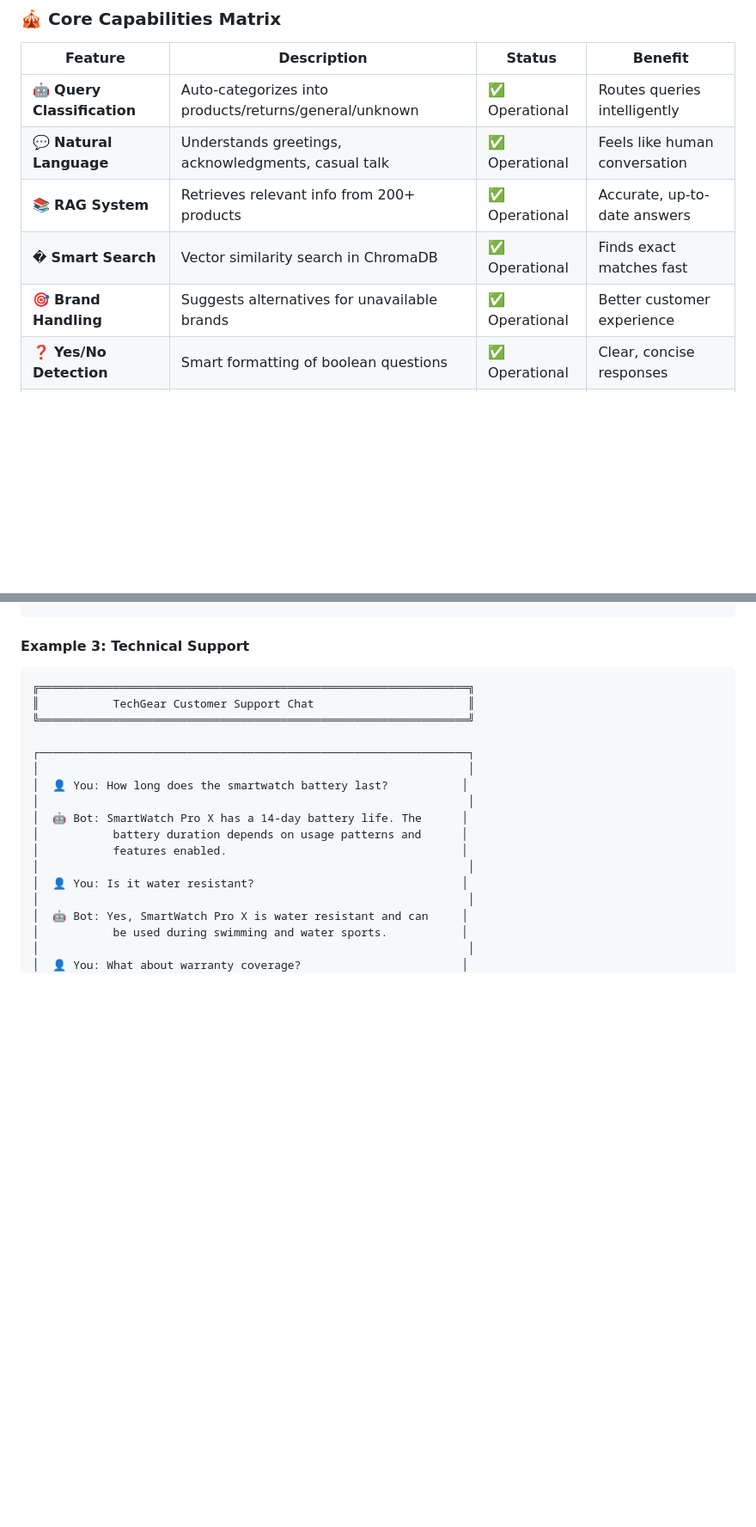
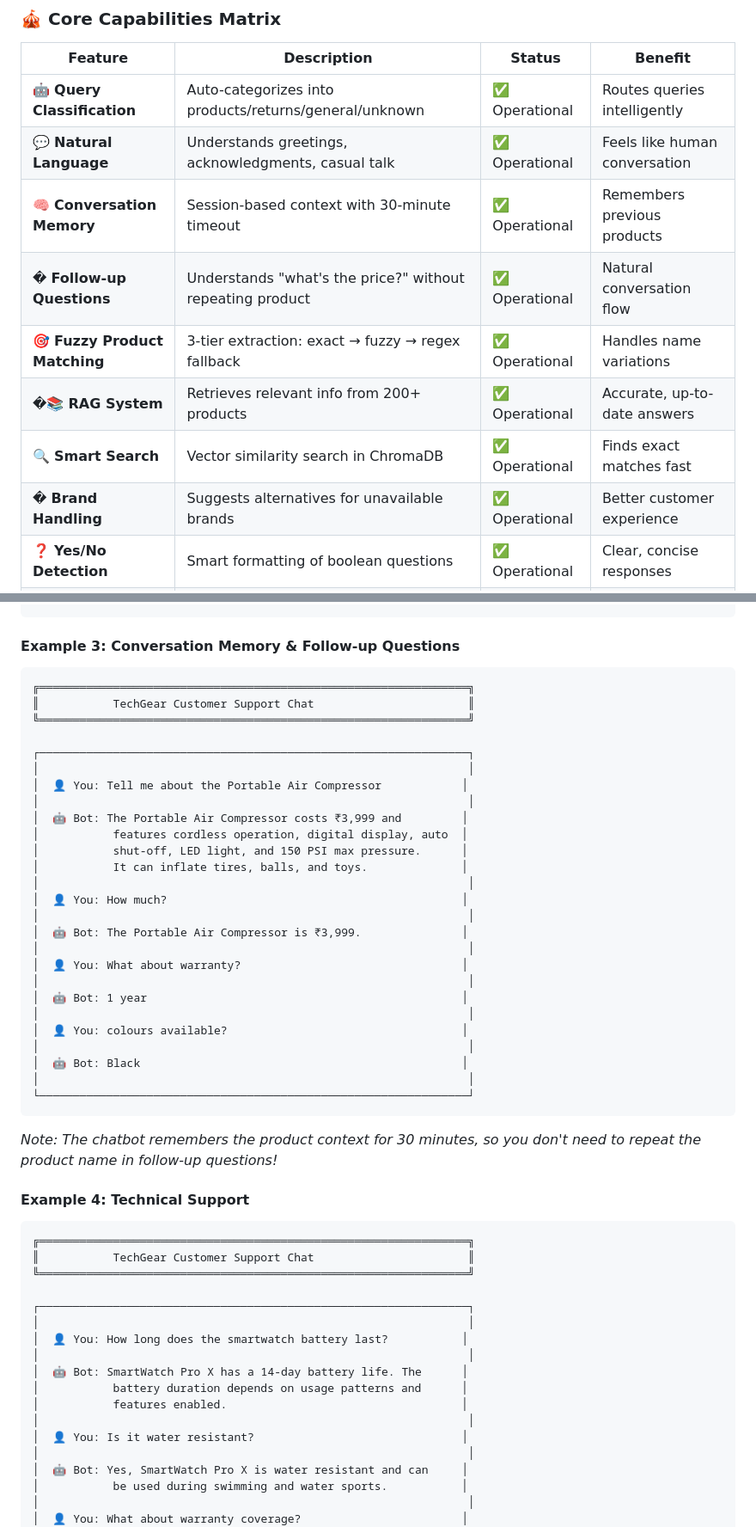
Before and after one commit to POKURISAISAMHITHA/TechGear-Electronics_Chatbot, a Markdown page: README.md, 2 parts joined by grey strips. Shown at 86% size. Rendered like a GitHub page; blank space fills up the shorter version.

````diff
--- a/README.md
+++ b/README.md
@@ -123,9 +125,12 @@ Featuring intelligent RAG (Retrieval-Augmented Generation) for accurate, context
 |---------|-------------|--------|---------|
 | 🤖 **Query Classification** | Auto-categorizes into products/returns/general/unknown | ✅ Operational | Routes queries intelligently |
 | 💬 **Natural Language** | Understands greetings, acknowledgments, casual talk | ✅ Operational | Feels like human conversation |
-| 📚 **RAG System** | Retrieves relevant info from 200+ products | ✅ Operational | Accurate, up-to-date answers |
-| � **Smart Search** | Vector similarity search in ChromaDB | ✅ Operational | Finds exact matches fast |
-| 🎯 **Brand Handling** | Suggests alternatives for unavailable brands | ✅ Operational | Better customer experience |
+| 🧠 **Conversation Memory** | Session-based context with 30-minute timeout | ✅ Operational | Remembers previous products |
+| � **Follow-up Questions** | Understands "what's the price?" without repeating product | ✅ Operational | Natural conversation flow |
+| 🎯 **Fuzzy Product Matching** | 3-tier extraction: exact → fuzzy → regex fallback | ✅ Operational | Handles name variations |
+| �📚 **RAG System** | Retrieves relevant info from 200+ products | ✅ Operational | Accurate, up-to-date answers |
+| 🔍 **Smart Search** | Vector similarity search in ChromaDB | ✅ Operational | Finds exact matches fast |
+| �️ **Brand Handling** | Suggests alternatives for unavailable brands | ✅ Operational | Better customer experience |
 | ❓ **Yes/No Detection** | Smart formatting of boolean questions | ✅ Operational | Clear, concise responses |
 | 🛡️ **Error Recovery** | Graceful fallbacks for edge cases | ✅ Operational | Never crashes or freezes |
 | 📊 **Analytics Ready** | Logs categories and routing info | ✅ Operational | Track performance metrics |
@@ -234,7 +239,39 @@ Featuring intelligent RAG (Retrieval-Augmented Generation) for accurate, context
 └────────────────────────────────────────────────────────────────┘
 ```
 
-#### Example 3: Technical Support
+#### Example 3: Conversation Memory & Follow-up Questions
+
+```
+╔════════════════════════════════════════════════════════════════╗
+║           TechGear Customer Support Chat                       ║
+╚════════════════════════════════════════════════════════════════╝
+
+┌────────────────────────────────────────────────────────────────┐
+│                                                                │
+│  👤 You: Tell me about the Portable Air Compressor            │
+│                                                                │
+│  🤖 Bot: The Portable Air Compressor costs ₹3,999 and         │
+│           features cordless operation, digital display, auto  │
+│           shut-off, LED light, and 150 PSI max pressure.      │
+│           It can inflate tires, balls, and toys.              │
+│                                                                │
+│  👤 You: How much?                                            │
+│                                                                │
+│  🤖 Bot: The Portable Air Compressor is ₹3,999.               │
+│                                                                │
+│  👤 You: What about warranty?                                 │
+│                                                                │
+│  🤖 Bot: 1 year                                               │
+│                                                                │
+│  👤 You: colours available?                                   │
+│                                                                │
+│  🤖 Bot: Black                                                │
+│                                                                │
+└────────────────────────────────────────────────────────────────┘
+```
+*Note: The chatbot remembers the product context for 30 minutes, so you don't need to repeat the product name in follow-up questions!*
+
+#### Example 4: Technical Support
 
 ```
 ╔════════════════════════════════════════════════════════════════╗
````
Also changed, not shown: other parts of README.md (+21 -10 lines).
